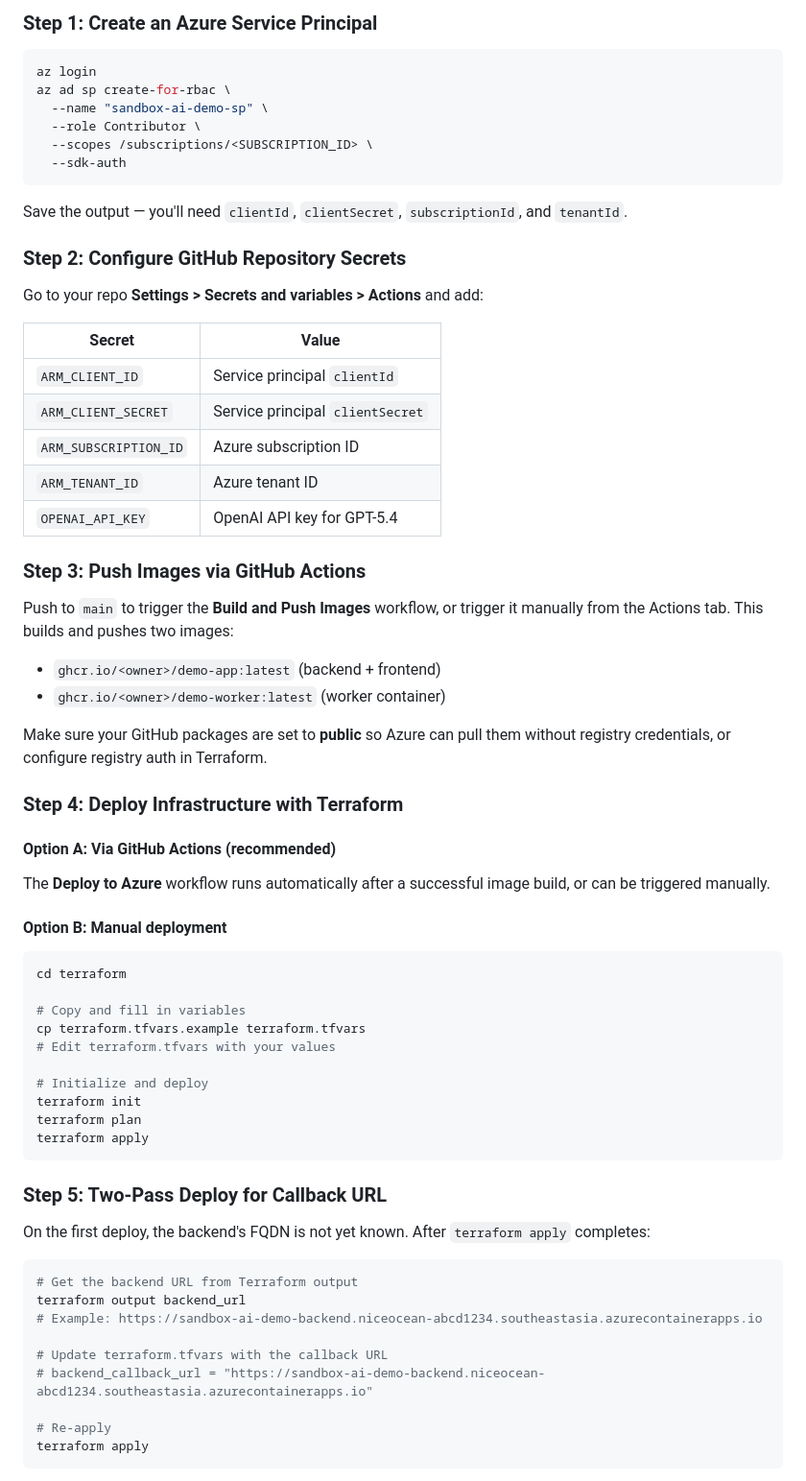
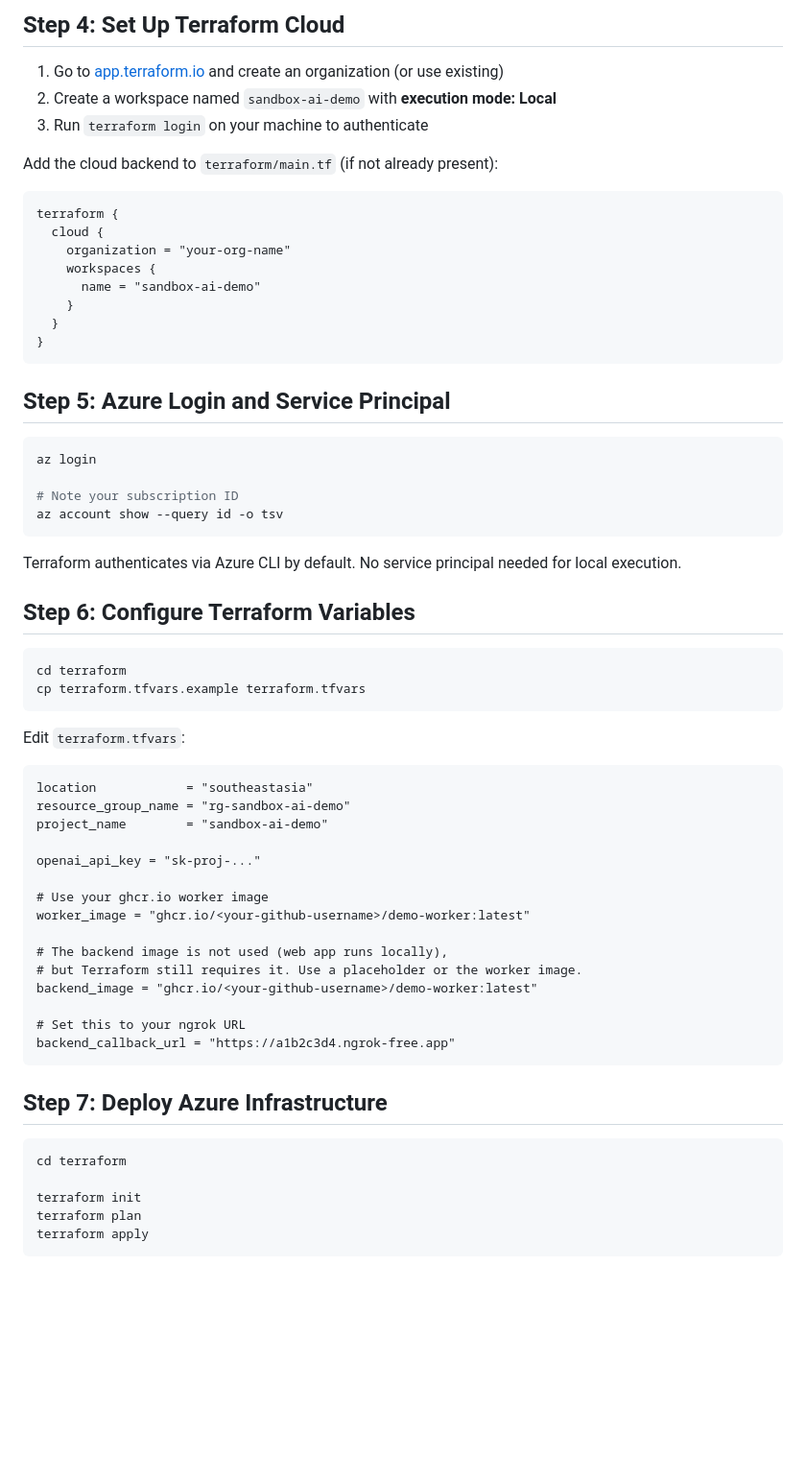
Before and after one commit to mildronize/sanboxing-ai-workload-with-azure-container-app, a Markdown page: docs/DEPLOY.md, the part around one of its changes. Shown at 96% size. Rendered like a GitHub page; blank space fills up the shorter version.

````diff
--- a/docs/DEPLOY.md
+++ b/docs/DEPLOY.md
@@ -71,72 +75,68 @@ docker run \
 
-### Step 1: Create an Azure Service Principal
+## Step 4: Set Up Terraform Cloud
+
+1. Go to [app.terraform.io](https://app.terraform.io/) and create an organization (or use existing)
+2. Create a workspace named `sandbox-ai-demo` with **execution mode: Local**
+3. Run `terraform login` on your machine to authenticate
+
+Add the cloud backend to `terraform/main.tf` (if not already present):
+
+```hcl
+terraform {
+  cloud {
+    organization = "your-org-name"
+    workspaces {
+      name = "sandbox-ai-demo"
+    }
+  }
+}
+```
+
+## Step 5: Azure Login and Service Principal
 
 ```bash
 az login
-az ad sp create-for-rbac \
-  --name "sandbox-ai-demo-sp" \
-  --role Contributor \
-  --scopes /subscriptions/<SUBSCRIPTION_ID> \
-  --sdk-auth
+
+# Note your subscription ID
+az account show --query id -o tsv
 ```
 
-Save the output — you'll need `clientId`, `clientSecret`, `subscriptionId`, and `tenantId`.
+Terraform authenticates via Azure CLI by default. No service principal needed for local execution.
 
-### Step 2: Configure GitHub Repository Secrets
+## Step 6: Configure Terraform Variables
 
-Go to your repo **Settings > Secrets and variables > Actions** and add:
+```bash
+cd terraform
+cp terraform.tfvars.example terraform.tfvars
+```
 
-| Secret | Value |
-|--------|-------|
-| `ARM_CLIENT_ID` | Service principal `clientId` |
-| `ARM_CLIENT_SECRET` | Service principal `clientSecret` |
-| `ARM_SUBSCRIPTION_ID` | Azure subscription ID |
-| `ARM_TENANT_ID` | Azure tenant ID |
-| `OPENAI_API_KEY` | OpenAI API key for GPT-5.4 |
+Edit `terraform.tfvars`:
 
-### Step 3: Push Images via GitHub Actions
+```hcl
+location            = "southeastasia"
+resource_group_name = "rg-sandbox-ai-demo"
+project_name        = "sandbox-ai-demo"
 
-Push to `main` to trigger the **Build and Push Images** workflow, or trigger it manually from the Actions tab. This builds and pushes two images:
+openai_api_key = "sk-proj-..."
 
-- `ghcr.io/<owner>/demo-app:latest` (backend + frontend)
-- `ghcr.io/<owner>/demo-worker:latest` (worker container)
+# Use your ghcr.io worker image
+worker_image = "ghcr.io/<your-github-username>/demo-worker:latest"
 
-Make sure your GitHub packages are set to **public** so Azure can pull them without registry credentials, or configure registry auth in Terraform.
+# The backend image is not used (web app runs locally),
+# but Terraform still requires it. Use a placeholder or the worker image.
+backend_image = "ghcr.io/<your-github-username>/demo-worker:latest"
 
-### Step 4: Deploy Infrastructure with Terraform
+# Set this to your ngrok URL
+backend_callback_url = "https://a1b2c3d4.ngrok-free.app"
+```
 
-#### Option A: Via GitHub Actions (recommended)
-
-The **Deploy to Azure** workflow runs automatically after a successful image build, or can be triggered manually.
-
-#### Option B: Manual deployment
+## Step 7: Deploy Azure Infrastructure
 
 ```bash
 cd terraform
 
-# Copy and fill in variables
-cp terraform.tfvars.example terraform.tfvars
-# Edit terraform.tfvars with your values
-
-# Initialize and deploy
 terraform init
 terraform plan
 terraform apply
 ```
 
-### Step 5: Two-Pass Deploy for Callback URL
-
-On the first deploy, the backend's FQDN is not yet known. After `terraform apply` completes:
-
-```bash
-# Get the backend URL from Terraform output
-terraform output backend_url
-# Example: https://sandbox-ai-demo-backend.niceocean-abcd1234.southeastasia.azurecontainerapps.io
-
-# Update terraform.tfvars with the callback URL
-# backend_callback_url = "https://sandbox-ai-demo-backend.niceocean-abcd1234.southeastasia.azurecontainerapps.io"
-
-# Re-apply
-terraform apply
-```
-
````
Also changed, not shown: other parts of docs/DEPLOY.md (+121 -99 lines).
